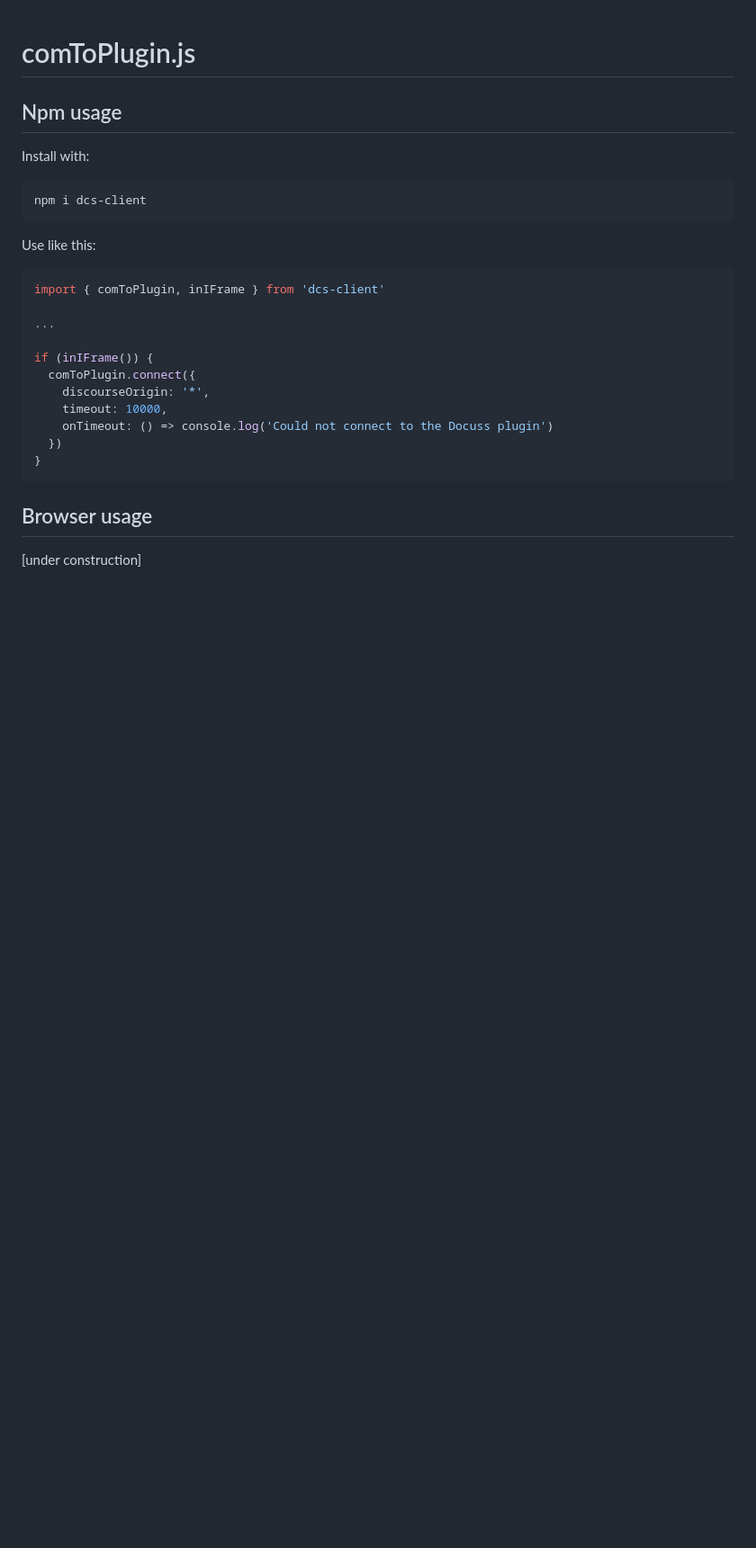
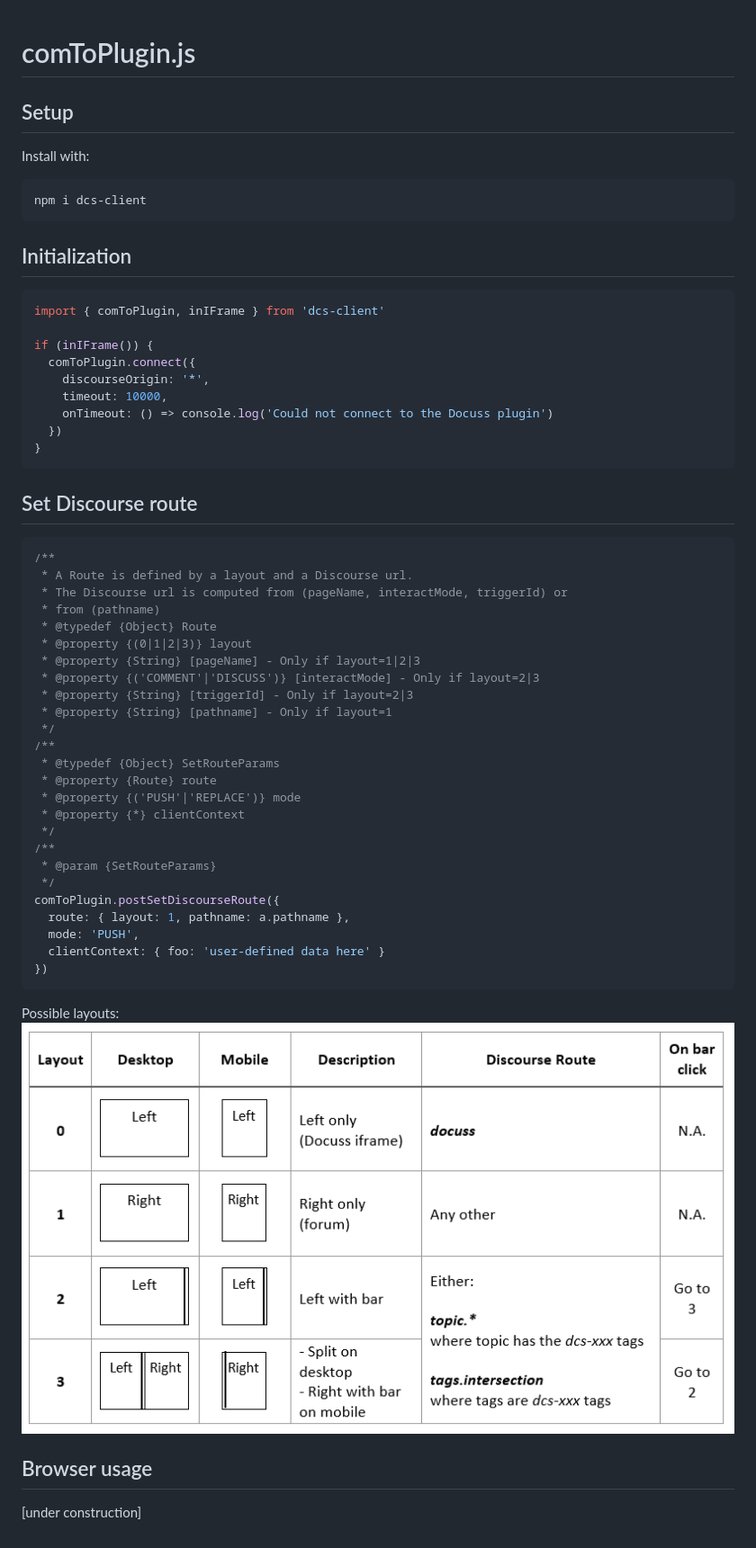
Before and after one commit to sylque/dcs-client, a Markdown page: comToPlugin.md, the part around the change. Shown: that part at 90% size. Drawn GitHub-style; pictures changed too: layouts.png (added); blank space fills up the shorter version.

Commit message:
New layout taxonomy and new proxy setting

````diff
--- a/comToPlugin.md
+++ b/comToPlugin.md
@@ -1,6 +1,6 @@
 # comToPlugin.js
 
-## Npm usage
+## Setup
 
 Install with:
 
@@ -8,12 +8,10 @@ Install with:
 npm i dcs-client
 ```
 
-Use like this:
+## Initialization
 
 ```javascript
 import { comToPlugin, inIFrame } from 'dcs-client'
-
-...
 
 if (inIFrame()) {
   comToPlugin.connect({
@@ -24,6 +22,38 @@ if (inIFrame()) {
 }
 ```
 
+## Set Discourse route
+
+```javascript
+/**
+ * A Route is defined by a layout and a Discourse url.
+ * The Discourse url is computed from (pageName, interactMode, triggerId) or
+ * from (pathname)
+ * @typedef {Object} Route
+ * @property {(0|1|2|3)} layout
+ * @property {String} [pageName] - Only if layout=1|2|3
+ * @property {('COMMENT'|'DISCUSS')} [interactMode] - Only if layout=2|3
+ * @property {String} [triggerId] - Only if layout=2|3
+ * @property {String} [pathname] - Only if layout=1
+ */
+/**
+ * @typedef {Object} SetRouteParams
+ * @property {Route} route
+ * @property {('PUSH'|'REPLACE')} mode
+ * @property {*} clientContext
+ */
+/**
+ * @param {SetRouteParams}
+ */
+comToPlugin.postSetDiscourseRoute({
+  route: { layout: 1, pathname: a.pathname },
+  mode: 'PUSH',
+  clientContext: { foo: 'user-defined data here' }
+})
+```
+Possible layouts:
+![](layouts.png)
+
 ## Browser usage
 
 [under construction]
````
Also changed, not shown: 17 other files.
